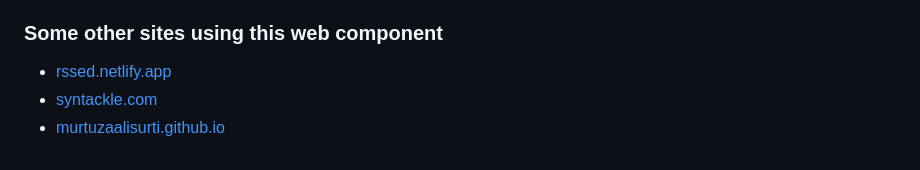
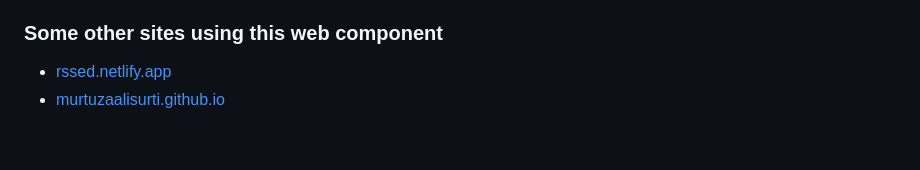
Before and after one commit to murtuzaalisurti/back-to-top, a Markdown page: README.md, the part around the change. GitHub-like rendering.

Commit message:
chore: update readme

```diff
--- a/README.md
+++ b/README.md
@@ -155,5 +155,4 @@ Try it on [Codepen](https://codepen.io/seekertruth/pen/gOJLQKW) or, see it in ac
 ### Some other sites using this web component
 
 - [rssed.netlify.app](https://github.com/murtuzaalisurti/rssed)
-- [syntackle.com](https://syntackle.com)
 - [murtuzaalisurti.github.io](https://murtuzaalisurti.github.io)
```
